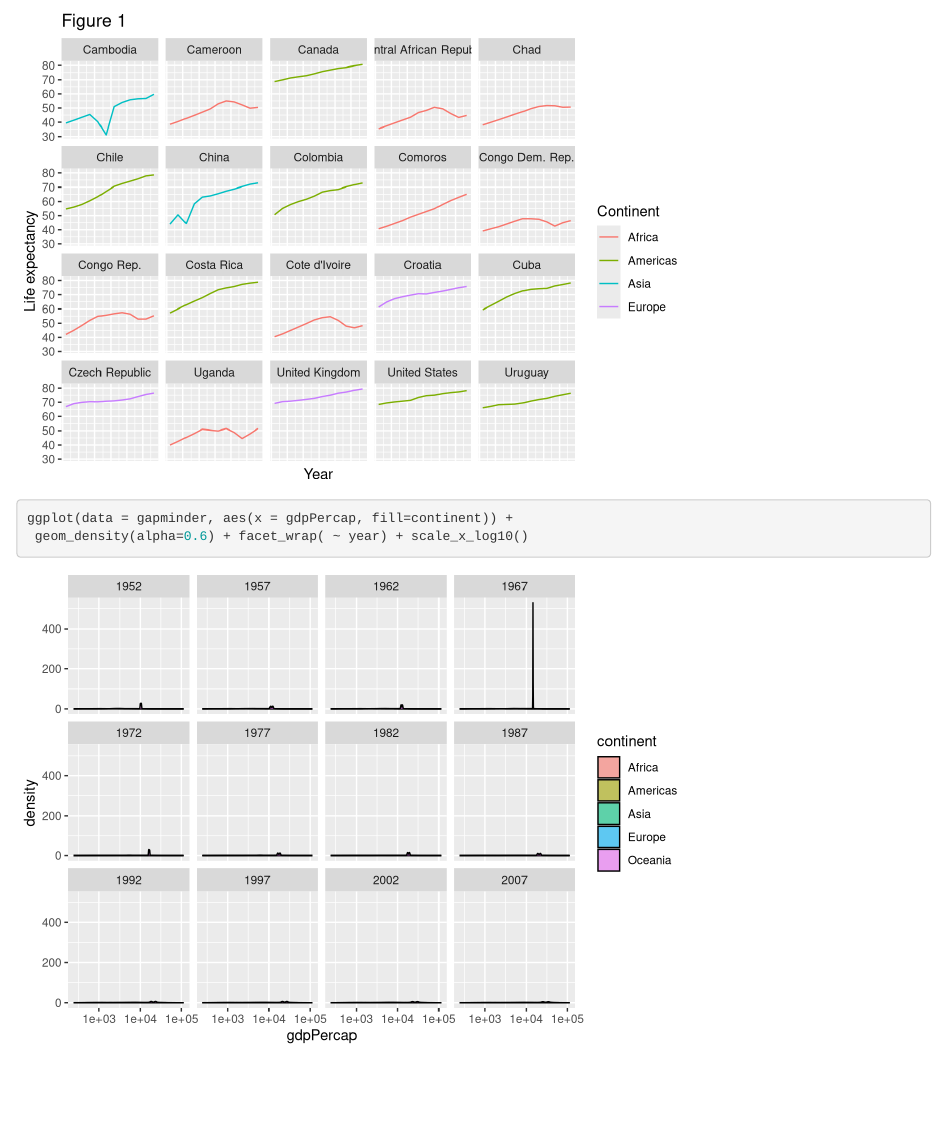
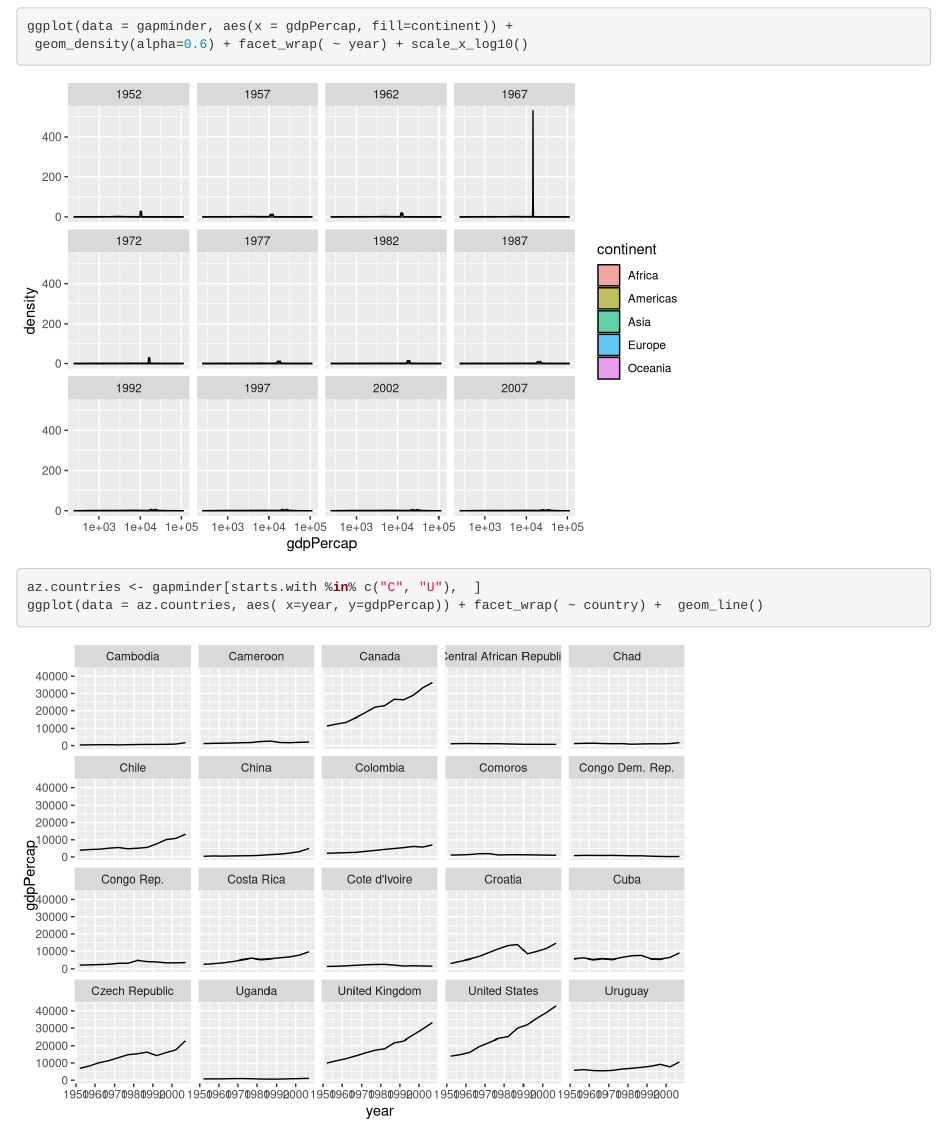
Before and after one commit to misssoft/Fan.Carpentry, an R Markdown document (RProject/R Visual.Rmd): the page in a window 1100 px wide, from 7970 px down before the commit and from 8460 px down after it, so that both start at the same text. Rendered offline with R 4.5, knitr and Pandoc, with nearby package versions.

Commit message:
Update R Visual

````diff
--- a/RProject/R Visual.Rmd
+++ b/RProject/R Visual.Rmd
@@ -85,3 +85,7 @@ ggplot(data = az.countries, aes(x = year, y = lifeExp, color=continent)) +
 ggplot(data = gapminder, aes(x = gdpPercap, fill=continent)) +
  geom_density(alpha=0.6) + facet_wrap( ~ year) + scale_x_log10()
 ```
+```{r}
+az.countries <- gapminder[starts.with %in% c("C", "U"),  ]
+ggplot(data = az.countries, aes( x=year, y=gdpPercap)) + facet_wrap( ~ country) +  geom_line()
+```
````
